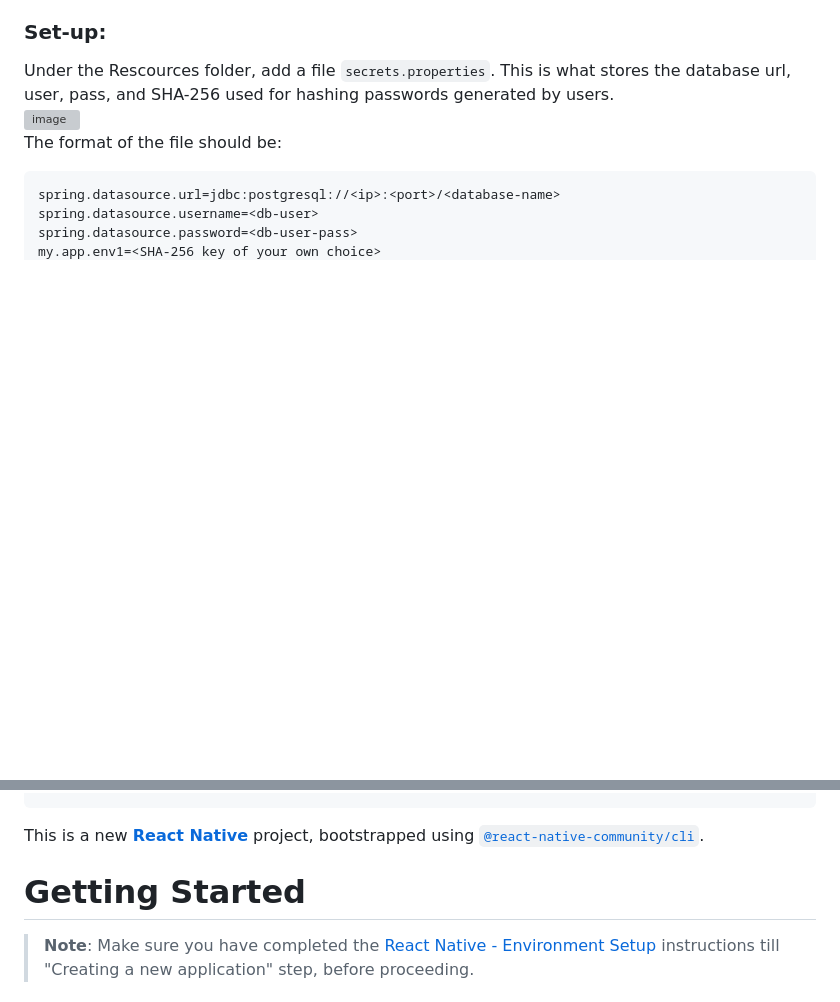
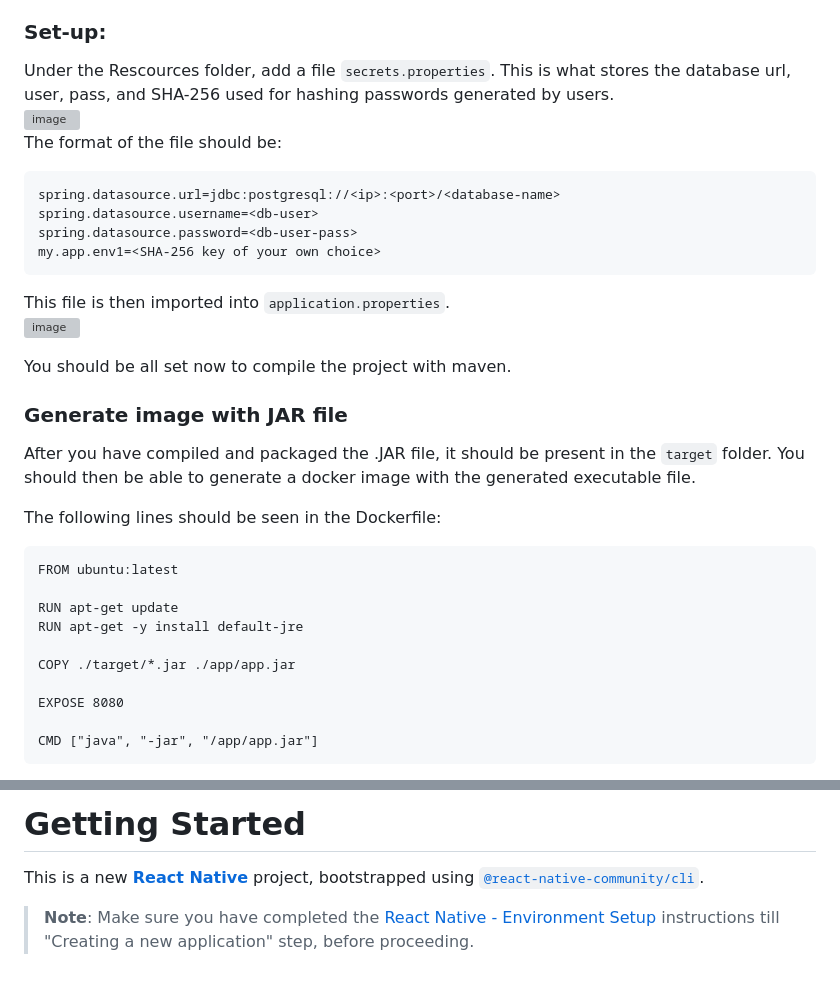
Before and after one commit to IbrahimaDiallo32/Anderson-Power-Services-Mobile-App, a Markdown page: README.md, 2 parts joined by grey strips. Drawn GitHub-style; blank space fills up the shorter version; grey boxes are pictures that could not be loaded.

````diff
--- a/README.md
+++ b/README.md
@@ -36,3 +36,26 @@ spring.datasource.username=<db-user>
 spring.datasource.password=<db-user-pass>
 my.app.env1=<SHA-256 key of your own choice>
 ```
+This file is then imported into `application.properties`.
+![image](https://github.com/user-attachments/assets/77fc0f6b-e8b3-4d78-b507-25d911974246)
+
+You should be all set now to compile the project with maven.
+
+### Generate image with JAR file
+
+After you have compiled and packaged the .JAR file, it should be present in the `target` folder. You should then be able to generate a docker image with the generated executable file.
+
+The following lines should be seen in the Dockerfile:
+```
+FROM ubuntu:latest
+
+RUN apt-get update
+RUN apt-get -y install default-jre
+
+COPY ./target/*.jar ./app/app.jar
+
+EXPOSE 8080
+
+CMD ["java", "-jar", "/app/app.jar"]
+```
+
@@ -45,14 +75,9 @@ my.app.env1=<SHA-256 key of your own choice>
 
 
 
-
-
-
-
+# Getting Started
 
 This is a new [**React Native**](https://reactnative.dev) project, bootstrapped using [`@react-native-community/cli`](https://github.com/react-native-community/cli).
-
-# Getting Started
 
 >**Note**: Make sure you have completed the [React Native - Environment Setup](https://reactnative.dev/docs/environment-setup) instructions till "Creating a new application" step, before proceeding.
 
````
Also changed, not shown: other parts of README.md (+7 -0 lines).
